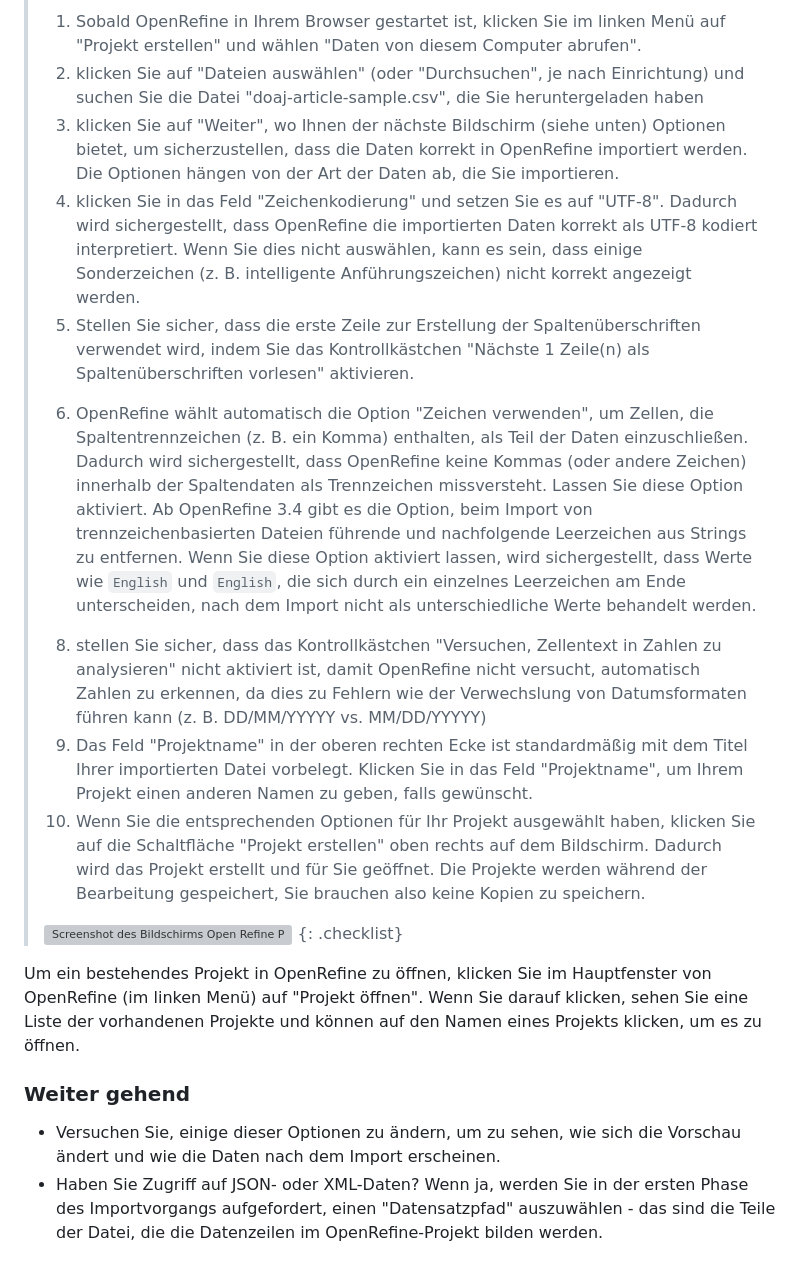
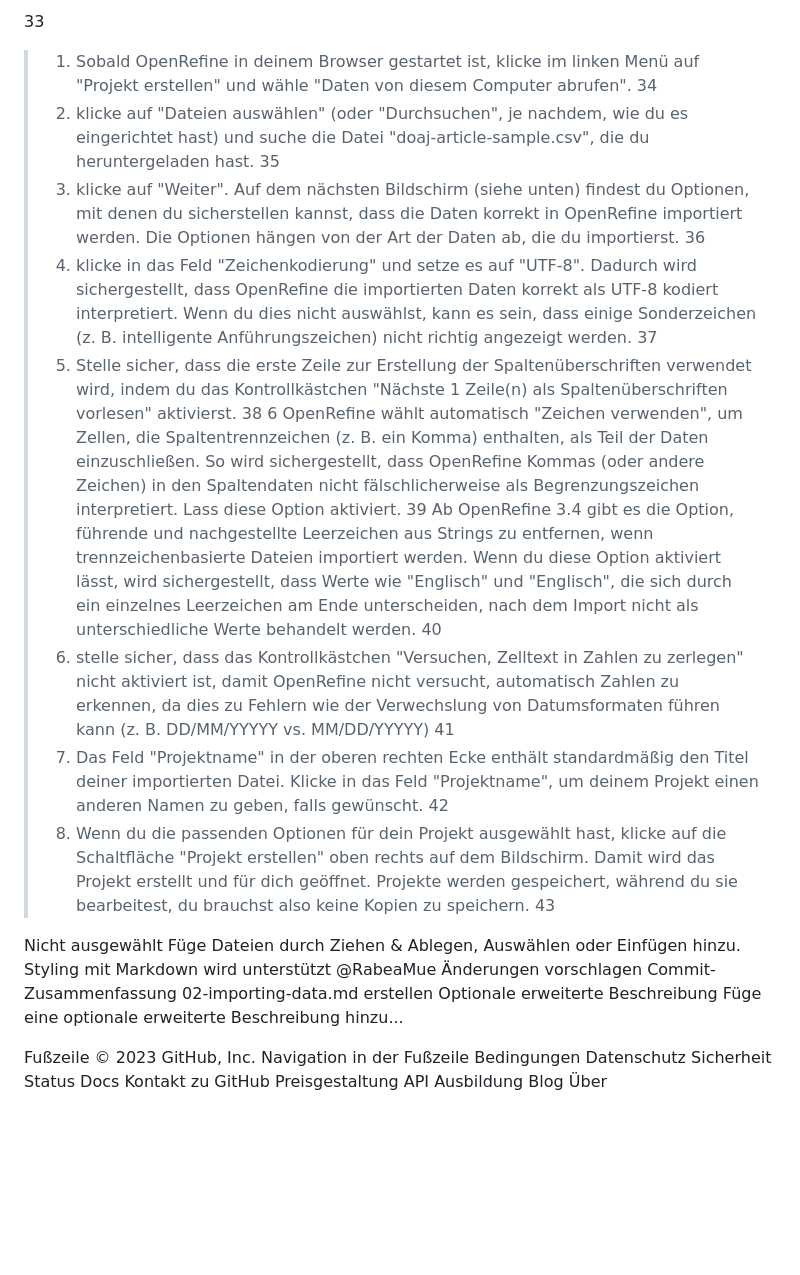
Before and after one commit to foerstner-lab/Bits_and_pieces_for_the_carpentries_workshops, a Markdown page: german_instructor_notes/openrefine/02-Daten_importieren.md, the part around one of its changes. Drawn GitHub-style; blank space fills up the shorter version; grey boxes are pictures that could not be loaded.

```diff
--- a/german_instructor_notes/openrefine/02-Daten_importieren.md
+++ b/german_instructor_notes/openrefine/02-Daten_importieren.md
@@ -32,20 +102,47 @@ Stichpunkte:
 >
->1. Sobald OpenRefine in Ihrem Browser gestartet ist, klicken Sie im linken Menü auf "Projekt erstellen" und wählen "Daten von diesem Computer abrufen".
->2. klicken Sie auf "Dateien auswählen" (oder "Durchsuchen", je nach Einrichtung) und suchen Sie die Datei "doaj-article-sample.csv", die Sie heruntergeladen haben
->3. klicken Sie auf "Weiter", wo Ihnen der nächste Bildschirm (siehe unten) Optionen bietet, um sicherzustellen, dass die Daten korrekt in OpenRefine importiert werden. Die Optionen hängen von der Art der Daten ab, die Sie importieren.
->4. klicken Sie in das Feld "Zeichenkodierung" und setzen Sie es auf "UTF-8". Dadurch wird sichergestellt, dass OpenRefine die importierten Daten korrekt als UTF-8 kodiert interpretiert. Wenn Sie dies nicht auswählen, kann es sein, dass einige Sonderzeichen (z. B. intelligente Anführungszeichen) nicht korrekt angezeigt werden.
->5. Stellen Sie sicher, dass die erste Zeile zur Erstellung der Spaltenüberschriften verwendet wird, indem Sie das Kontrollkästchen "Nächste 1 Zeile(n) als Spaltenüberschriften vorlesen" aktivieren.
->6) OpenRefine wählt automatisch die Option "Zeichen verwenden", um Zellen, die Spaltentrennzeichen (z. B. ein Komma) enthalten, als Teil der Daten einzuschließen. Dadurch wird sichergestellt, dass OpenRefine keine Kommas (oder andere Zeichen) innerhalb der Spaltendaten als Trennzeichen missversteht. Lassen Sie diese Option aktiviert.
->Ab OpenRefine 3.4 gibt es die Option, beim Import von trennzeichenbasierten Dateien führende und nachfolgende Leerzeichen aus Strings zu entfernen. Wenn Sie diese Option aktiviert lassen, wird sichergestellt, dass Werte wie `English` und `English`, die sich durch ein einzelnes Leerzeichen am Ende unterscheiden, nach dem Import nicht als unterschiedliche Werte behandelt werden.
->8. stellen Sie sicher, dass das Kontrollkästchen "Versuchen, Zellentext in Zahlen zu analysieren" nicht aktiviert ist, damit OpenRefine nicht versucht, automatisch Zahlen zu erkennen, da dies zu Fehlern wie der Verwechslung von Datumsformaten führen kann (z. B. DD/MM/YYYYY vs. MM/DD/YYYYY)
->9. Das Feld "Projektname" in der oberen rechten Ecke ist standardmäßig mit dem Titel Ihrer importierten Datei vorbelegt. Klicken Sie in das Feld "Projektname", um Ihrem Projekt einen anderen Namen zu geben, falls gewünscht.
->10. Wenn Sie die entsprechenden Optionen für Ihr Projekt ausgewählt haben, klicken Sie auf die Schaltfläche "Projekt erstellen" oben rechts auf dem Bildschirm. Dadurch wird das Projekt erstellt und für Sie geöffnet. Die Projekte werden während der Bearbeitung gespeichert, Sie brauchen also keine Kopien zu speichern.
+33
+>1. Sobald OpenRefine in deinem Browser gestartet ist, klicke im linken Menü auf "Projekt erstellen" und wähle "Daten von diesem Computer abrufen".
+34
+>2. klicke auf "Dateien auswählen" (oder "Durchsuchen", je nachdem, wie du es eingerichtet hast) und suche die Datei "doaj-article-sample.csv", die du heruntergeladen hast.
+35
+>3. klicke auf "Weiter". Auf dem nächsten Bildschirm (siehe unten) findest du Optionen, mit denen du sicherstellen kannst, dass die Daten korrekt in OpenRefine importiert werden. Die Optionen hängen von der Art der Daten ab, die du importierst.
+36
+>4. klicke in das Feld "Zeichenkodierung" und setze es auf "UTF-8". Dadurch wird sichergestellt, dass OpenRefine die importierten Daten korrekt als UTF-8 kodiert interpretiert. Wenn du dies nicht auswählst, kann es sein, dass einige Sonderzeichen (z. B. intelligente Anführungszeichen) nicht richtig angezeigt werden.
+37
+>5. Stelle sicher, dass die erste Zeile zur Erstellung der Spaltenüberschriften verwendet wird, indem du das Kontrollkästchen "Nächste 1 Zeile(n) als Spaltenüberschriften vorlesen" aktivierst.
+38
+>6 OpenRefine wählt automatisch "Zeichen verwenden", um Zellen, die Spaltentrennzeichen (z. B. ein Komma) enthalten, als Teil der Daten einzuschließen. So wird sichergestellt, dass OpenRefine Kommas (oder andere Zeichen) in den Spaltendaten nicht fälschlicherweise als Begrenzungszeichen interpretiert. Lass diese Option aktiviert.
+39
+>Ab OpenRefine 3.4 gibt es die Option, führende und nachgestellte Leerzeichen aus Strings zu entfernen, wenn trennzeichenbasierte Dateien importiert werden. Wenn du diese Option aktiviert lässt, wird sichergestellt, dass Werte wie "Englisch" und "Englisch", die sich durch ein einzelnes Leerzeichen am Ende unterscheiden, nach dem Import nicht als unterschiedliche Werte behandelt werden.
+40
+>8. stelle sicher, dass das Kontrollkästchen "Versuchen, Zelltext in Zahlen zu zerlegen" nicht aktiviert ist, damit OpenRefine nicht versucht, automatisch Zahlen zu erkennen, da dies zu Fehlern wie der Verwechslung von Datumsformaten führen kann (z. B. DD/MM/YYYYY vs. MM/DD/YYYYY)
+41
+>9. Das Feld "Projektname" in der oberen rechten Ecke enthält standardmäßig den Titel deiner importierten Datei. Klicke in das Feld "Projektname", um deinem Projekt einen anderen Namen zu geben, falls gewünscht.
+42
+>10. Wenn du die passenden Optionen für dein Projekt ausgewählt hast, klicke auf die Schaltfläche "Projekt erstellen" oben rechts auf dem Bildschirm. Damit wird das Projekt erstellt und für dich geöffnet. Projekte werden gespeichert, während du sie bearbeitest, du brauchst also keine Kopien zu speichern.
+43
 >
-> ![Screenshot des Bildschirms Open Refine Projekt erstellen](../assets/img/openrefine_ui.png)
-{: .checklist}
+Nicht ausgewählt
+Füge Dateien durch Ziehen & Ablegen, Auswählen oder Einfügen hinzu.
+Styling mit Markdown wird unterstützt
+@RabeaMue
+Änderungen vorschlagen
+Commit-Zusammenfassung
+02-importing-data.md erstellen
+Optionale erweiterte Beschreibung
+Füge eine optionale erweiterte Beschreibung hinzu...
 
-Um ein bestehendes Projekt in OpenRefine zu öffnen, klicken Sie im Hauptfenster von OpenRefine (im linken Menü) auf "Projekt öffnen". Wenn Sie darauf klicken, sehen Sie eine Liste der vorhandenen Projekte und können auf den Namen eines Projekts klicken, um es zu öffnen.
-
-### Weiter gehend
-* Versuchen Sie, einige dieser Optionen zu ändern, um zu sehen, wie sich die Vorschau ändert und wie die Daten nach dem Import erscheinen.
-* Haben Sie Zugriff auf JSON- oder XML-Daten? Wenn ja, werden Sie in der ersten Phase des Importvorgangs aufgefordert, einen "Datensatzpfad" auszuwählen - das sind die Teile der Datei, die die Datenzeilen im OpenRefine-Projekt bilden werden.
+Fußzeile
+© 2023 GitHub, Inc.
+Navigation in der Fußzeile
+Bedingungen
+Datenschutz
+Sicherheit
+Status
+Docs
+Kontakt zu GitHub
+Preisgestaltung
+API
+Ausbildung
+Blog
+Über
```
Also changed, not shown: other parts of german_instructor_notes/openrefine/02-Daten_importieren.md (+82 -12 lines).
